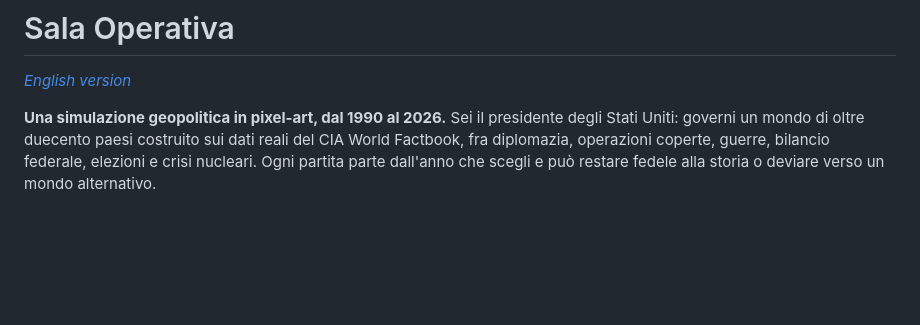
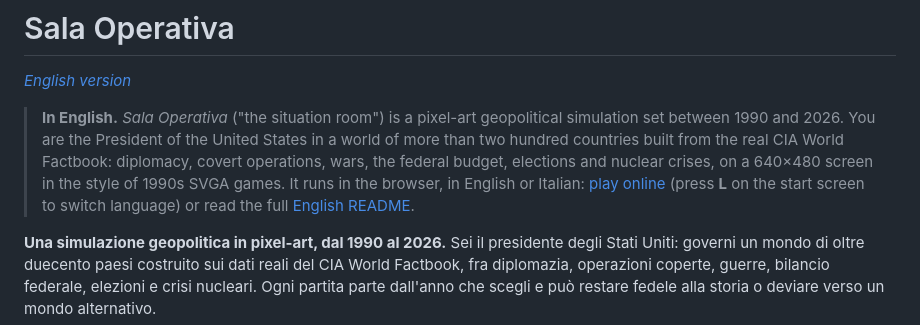
Before and after one commit to Indr1d-C0ld/Sala-Operativa, a Markdown page: README.md, the part around the change. Drawn GitHub-style; blank space fills up the shorter version.

```diff
--- a/README.md
+++ b/README.md
@@ -2,6 +2,7 @@
 
 *[English version](README.en.md)*
 
+> **In English.** *Sala Operativa* ("the situation room") is a pixel-art geopolitical simulation set between 1990 and 2026. You are the President of the United States in a world of more than two hundred countries built from the real CIA World Factbook: diplomacy, covert operations, wars, the federal budget, elections and nuclear crises, on a 640×480 screen in the style of 1990s SVGA games. It runs in the browser, in English or Italian: [play online](https://timrouter.dns.army/sala-operativa/?lang=en) (press **L** on the start screen to switch language) or read the full [English README](README.en.md).
 
 **Una simulazione geopolitica in pixel-art, dal 1990 al 2026.** Sei il presidente degli Stati Uniti: governi un mondo di oltre duecento paesi costruito sui dati reali del CIA World Factbook, fra diplomazia, operazioni coperte, guerre, bilancio federale, elezioni e crisi nucleari. Ogni partita parte dall'anno che scegli e può restare fedele alla storia o deviare verso un mondo alternativo.
 
```
Also changed, not shown: README.en.md (+13 -0 lines), docs/immagini/en/gabinetto.png (added), docs/immagini/en/mappa.png (added), docs/immagini/en/proposta.png (added), docs/immagini/en/regione.png (added), docs/immagini/en/titolo.png (added).
